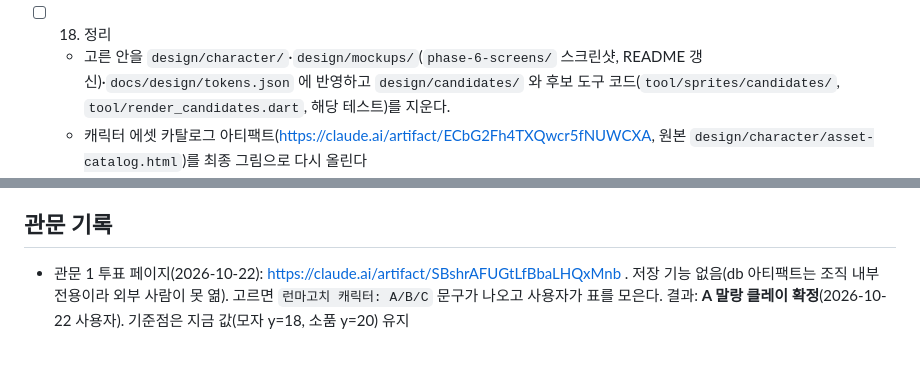
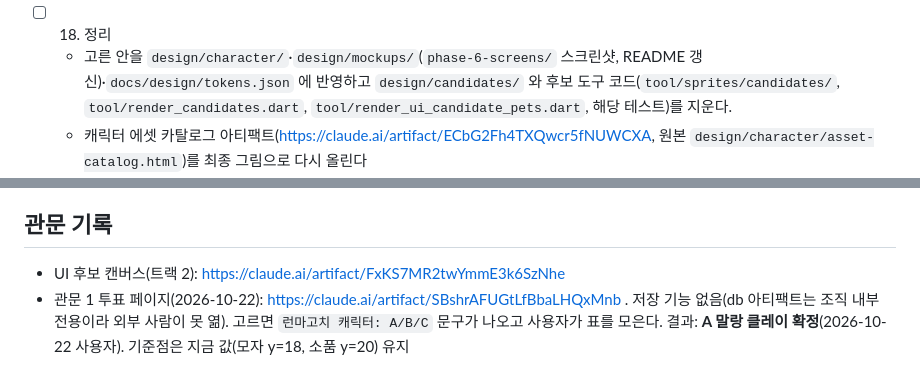
Before and after one commit to dhkim1522/runmagochi, a Markdown page: docs/plans/phase-6.md, 2 parts joined by grey strips. Drawn GitHub-style.

Commit message:
docs: 페이즈 6 작업 7 완료(UI 후보 6안)
Co-Authored-By: Claude Opus 5.5 <noreply@anthropic.com>

```diff
--- a/docs/plans/phase-6.md
+++ b/docs/plans/phase-6.md
@@ -156,7 +156,7 @@
   - 확인: 글꼴 두 파일 합계 4MB 이하, `fvm flutter build apk --debug` 크기가 줄어듦(전후 값을 계획에 적는다)
 
 - [ ] 18. 정리
-  - 고른 안을 `design/character/`·`design/mockups/`(`phase-6-screens/` 스크린샷, README 갱신)·`docs/design/tokens.json` 에 반영하고 `design/candidates/` 와 후보 도구 코드(`tool/sprites/candidates/`, `tool/render_candidates.dart`, 해당 테스트)를 지운다.
+  - 고른 안을 `design/character/`·`design/mockups/`(`phase-6-screens/` 스크린샷, README 갱신)·`docs/design/tokens.json` 에 반영하고 `design/candidates/` 와 후보 도구 코드(`tool/sprites/candidates/`, `tool/render_candidates.dart`, `tool/render_ui_candidate_pets.dart`, 해당 테스트)를 지운다.
   - 캐릭터 에셋 카탈로그 아티팩트(https://claude.ai/artifact/ECbG2Fh4TXQwcr5fNUWCXA, 원본 `design/character/asset-catalog.html`)를 최종 그림으로 다시 올린다
   - 문서: `docs/design/design-system.md`, `docs/specs/sprite-spec.md`(만드는 방법·배지), `docs/screens.md`, `docs/tooling.md`(pixel-plugin 6-1 사용 시점을 "쓰지 않음(결정 0028)" 으로, Impeccable·Taste Skill 사용 기록), `CLAUDE.md` 문서 지도
   - 확인: `fvm dart analyze`, `fvm flutter test`
@@ -198,6 +198,7 @@
 - [ ] 실기기(Android·iPhone)에서 아이콘·스플래시·글꼴·화면 확인 (페이즈 7)
 
 ## 관문 기록
+- UI 후보 캔버스(트랙 2): https://claude.ai/artifact/FxKS7MR2twYmmE3k6SzNhe
 - 관문 1 투표 페이지(2026-10-22): https://claude.ai/artifact/SBshrAFUGtLfBbaLHQxMnb . 저장 기능 없음(db 아티팩트는 조직 내부 전용이라 외부 사람이 못 엶). 고르면 `런마고치 캐릭터: A/B/C` 문구가 나오고 사용자가 표를 모은다. 결과: **A 말랑 클레이 확정**(2026-10-22 사용자). 기준점은 지금 값(모자 y=18, 소품 y=20) 유지
 
 ## 자동 결정
```
Also changed, not shown: other parts of docs/plans/phase-6.md (+1 -1 lines), HANDOFF.md (+1 -1 lines).
